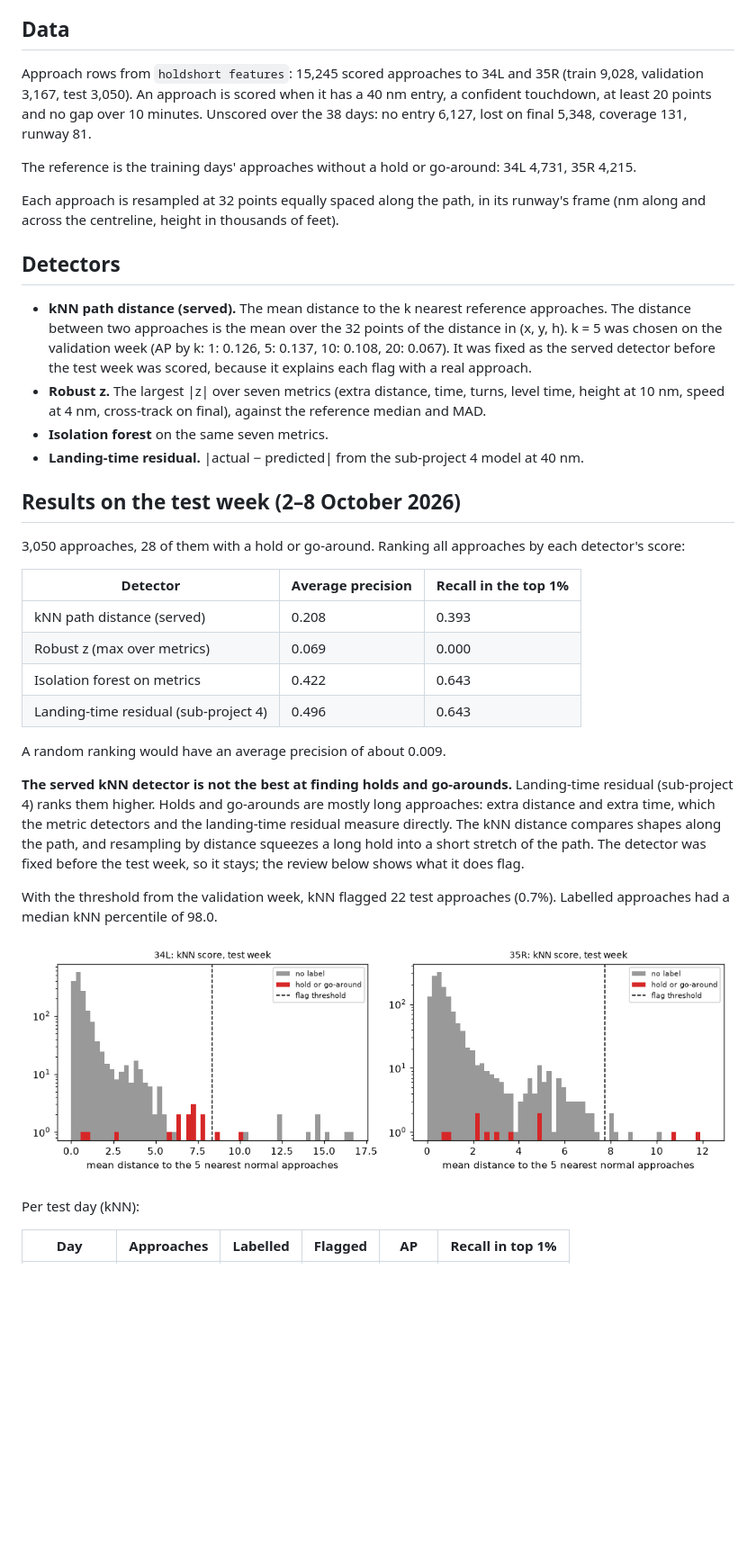
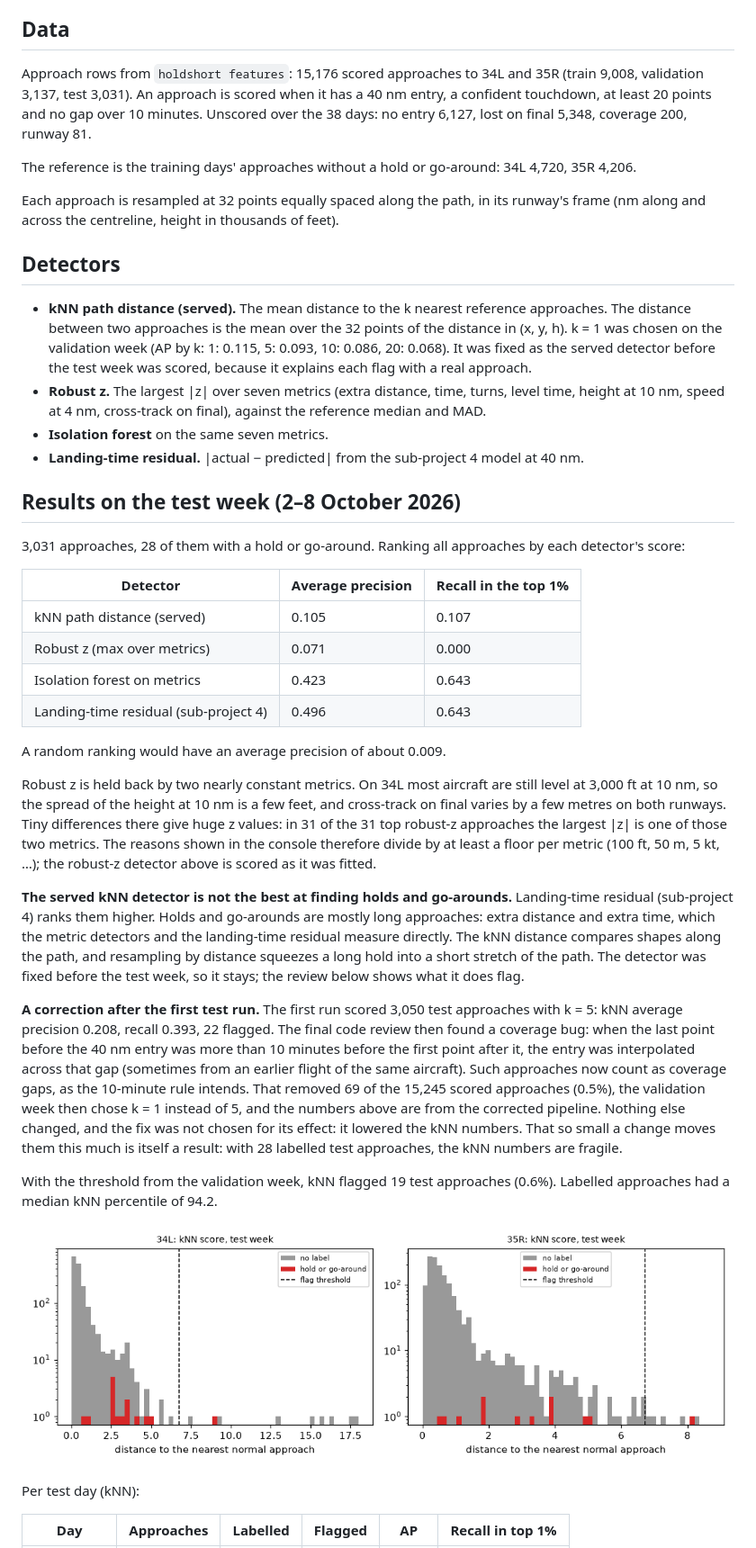
Before and after one commit to iliev-blnk/holdshort, a Markdown page: research/ANOMALY.md, the part around one of its changes. Shown at 90% size. Drawn GitHub-style; pictures changed too: research/figures/anomaly_scores.png; blank space fills up the shorter version.

```diff
--- a/research/ANOMALY.md
+++ b/research/ANOMALY.md
@@ -4,35 +4,39 @@ Which approaches into Istanbul were unusual? Every arrival is compared with the
 
 ## Data
 
-Approach rows from `holdshort features`: 15,245 scored approaches to 34L and 35R (train 9,028, validation 3,167, test 3,050). An approach is scored when it has a 40 nm entry, a confident touchdown, at least 20 points and no gap over 10 minutes. Unscored over the 38 days: no entry 6,127, lost on final 5,348, coverage 131, runway 81.
+Approach rows from `holdshort features`: 15,176 scored approaches to 34L and 35R (train 9,008, validation 3,137, test 3,031). An approach is scored when it has a 40 nm entry, a confident touchdown, at least 20 points and no gap over 10 minutes. Unscored over the 38 days: no entry 6,127, lost on final 5,348, coverage 200, runway 81.
 
-The reference is the training days' approaches without a hold or go-around: 34L 4,731, 35R 4,215.
+The reference is the training days' approaches without a hold or go-around: 34L 4,720, 35R 4,206.
 
 Each approach is resampled at 32 points equally spaced along the path, in its runway's frame (nm along and across the centreline, height in thousands of feet).
 
 ## Detectors
 
-- **kNN path distance (served).** The mean distance to the k nearest reference approaches. The distance between two approaches is the mean over the 32 points of the distance in (x, y, h). k = 5 was chosen on the validation week (AP by k: 1: 0.126, 5: 0.137, 10: 0.108, 20: 0.067). It was fixed as the served detector before the test week was scored, because it explains each flag with a real approach.
+- **kNN path distance (served).** The mean distance to the k nearest reference approaches. The distance between two approaches is the mean over the 32 points of the distance in (x, y, h). k = 1 was chosen on the validation week (AP by k: 1: 0.115, 5: 0.093, 10: 0.086, 20: 0.068). It was fixed as the served detector before the test week was scored, because it explains each flag with a real approach.
 - **Robust z.** The largest |z| over seven metrics (extra distance, time, turns, level time, height at 10 nm, speed at 4 nm, cross-track on final), against the reference median and MAD.
 - **Isolation forest** on the same seven metrics.
 - **Landing-time residual.** |actual − predicted| from the sub-project 4 model at 40 nm.
 
 ## Results on the test week (2–8 October 2026)
 
-3,050 approaches, 28 of them with a hold or go-around. Ranking all approaches by each detector's score:
+3,031 approaches, 28 of them with a hold or go-around. Ranking all approaches by each detector's score:
 
 | Detector | Average precision | Recall in the top 1% |
 | --- | --- | --- |
-| kNN path distance (served) | 0.208 | 0.393 |
-| Robust z (max over metrics) | 0.069 | 0.000 |
-| Isolation forest on metrics | 0.422 | 0.643 |
+| kNN path distance (served) | 0.105 | 0.107 |
+| Robust z (max over metrics) | 0.071 | 0.000 |
+| Isolation forest on metrics | 0.423 | 0.643 |
 | Landing-time residual (sub-project 4) | 0.496 | 0.643 |
 
 A random ranking would have an average precision of about 0.009.
 
+Robust z is held back by two nearly constant metrics. On 34L most aircraft are still level at 3,000 ft at 10 nm, so the spread of the height at 10 nm is a few feet, and cross-track on final varies by a few metres on both runways. Tiny differences there give huge z values: in 31 of the 31 top robust-z approaches the largest |z| is one of those two metrics. The reasons shown in the console therefore divide by at least a floor per metric (100 ft, 50 m, 5 kt, …); the robust-z detector above is scored as it was fitted.
+
 **The served kNN detector is not the best at finding holds and go-arounds.** Landing-time residual (sub-project 4) ranks them higher. Holds and go-arounds are mostly long approaches: extra distance and extra time, which the metric detectors and the landing-time residual measure directly. The kNN distance compares shapes along the path, and resampling by distance squeezes a long hold into a short stretch of the path. The detector was fixed before the test week, so it stays; the review below shows what it does flag.
 
-With the threshold from the validation week, kNN flagged 22 test approaches (0.7%). Labelled approaches had a median kNN percentile of 98.0.
+**A correction after the first test run.** The first run scored 3,050 test approaches with k = 5: kNN average precision 0.208, recall 0.393, 22 flagged. The final code review then found a coverage bug: when the last point before the 40 nm entry was more than 10 minutes before the first point after it, the entry was interpolated across that gap (sometimes from an earlier flight of the same aircraft). Such approaches now count as coverage gaps, as the 10-minute rule intends. That removed 69 of the 15,245 scored approaches (0.5%), the validation week then chose k = 1 instead of 5, and the numbers above are from the corrected pipeline. Nothing else changed, and the fix was not chosen for its effect: it lowered the kNN numbers. That so small a change moves them this much is itself a result: with 28 labelled test approaches, the kNN numbers are fragile.
+
+With the threshold from the validation week, kNN flagged 19 test approaches (0.6%). Labelled approaches had a median kNN percentile of 94.2.
 
 ![kNN scores](figures/anomaly_scores.png)
 
```
Also changed, not shown: other parts of research/ANOMALY.md (+23 -26 lines), README.md (+18 -15 lines), research/figures/anomaly_gallery_1.png, research/figures/anomaly_gallery_2.png, 8 other files.
